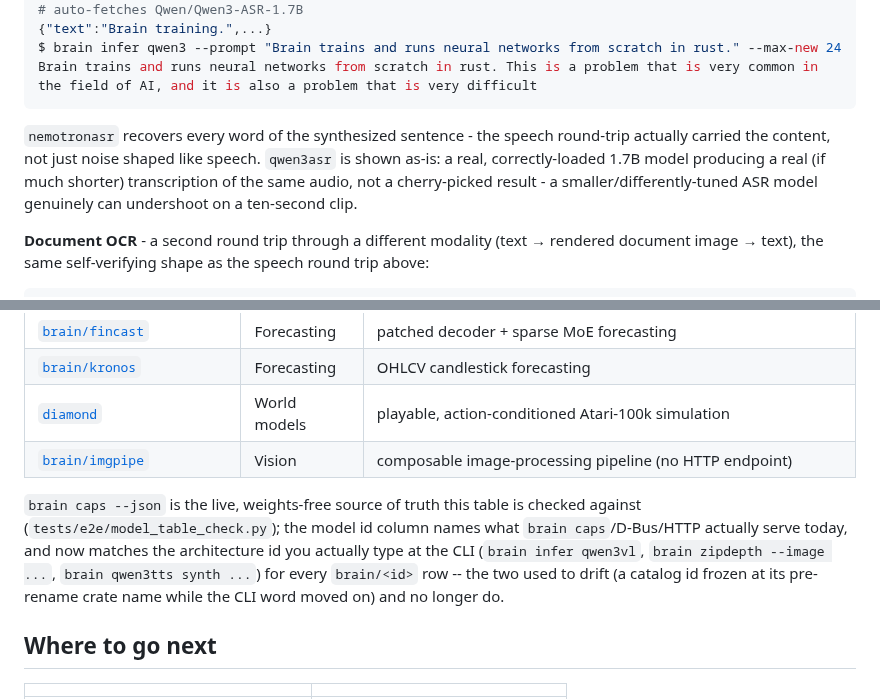
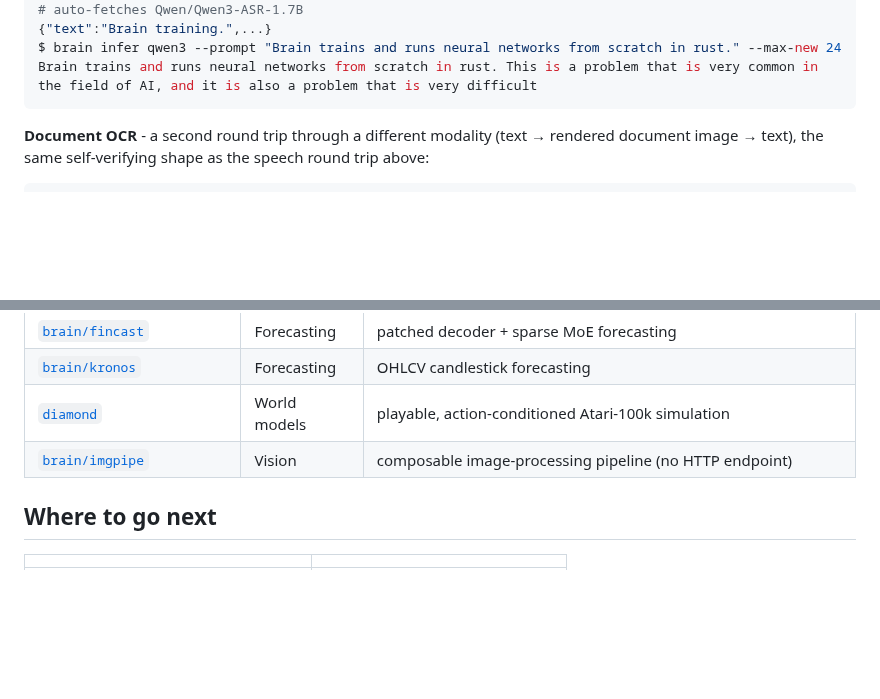
Before and after one commit to swedishembedded/brain, a Markdown page: README.md, 2 parts joined by grey strips. Rendered like a GitHub page; blank space fills up the shorter version.

````diff
--- a/README.md
+++ b/README.md
@@ -162,13 +148,6 @@ $ brain qwen3asr transcribe --in audio=spoken.wav --json
 $ brain infer qwen3 --prompt "Brain trains and runs neural networks from scratch in rust." --max-new 24
 Brain trains and runs neural networks from scratch in rust. This is a problem that is very common in the field of AI, and it is also a problem that is very difficult
 ```
-
-`nemotronasr` recovers every word of the synthesized sentence - the speech
-round-trip actually carried the content, not just noise shaped like speech.
-`qwen3asr` is shown as-is: a real, correctly-loaded 1.7B model producing a
-real (if much shorter) transcription of the same audio, not a cherry-picked
-result - a smaller/differently-tuned ASR model genuinely can undershoot on a
-ten-second clip.
 
 **Document OCR** - a second round trip through a different modality (text →
 rendered document image → text), the same self-verifying shape as the
@@ -265,14 +234,6 @@ including those.
 | [`diamond`](docs/models/diamond.md) | World models | playable, action-conditioned Atari-100k simulation |
 | [`brain/imgpipe`](docs/models/imgpipe.md) | Vision | composable image-processing pipeline (no HTTP endpoint) |
 
-`brain caps --json` is the live, weights-free source of truth this table is
-checked against (`tests/e2e/model_table_check.py`); the model id column names
-what `brain caps`/D-Bus/HTTP actually serve today, and now matches the
-architecture id you actually type at the CLI (`brain infer qwen3vl`, `brain
-zipdepth --image ...`, `brain qwen3tts synth ...`) for every `brain/<id>`
-row -- the two used to drift (a catalog id frozen at its pre-rename crate
-name while the CLI word moved on) and no longer do.
-
 ## Where to go next
 
 | | |
````
Also changed, not shown: other parts of README.md (+0 -24 lines), docs/banner.jpg.
